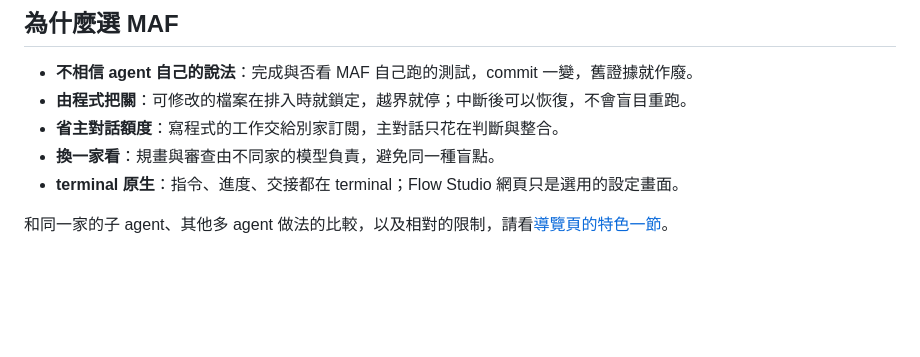
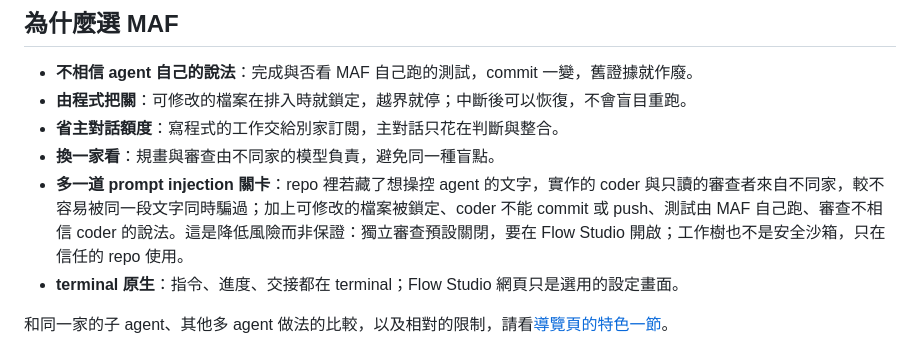
Before and after one commit to ian902792/multiple-agents-flow, a Markdown page: README.md, the part around the change. Rendered like a GitHub page; blank space fills up the shorter version.

Commit message:
Describe cross-vendor review as an extra prompt-injection check
Add a README reason to choose MAF: an injected instruction in the repo
must fool a coder and a read-only reviewer from different vendors, on
top of locked paths, no commit or push, supervisor-run tests and review
that ignores the coder's claims. State plainly that this lowers risk
rather than guaranteeing safety: review is off by default and a worktree
is not a sandbox.

Co-Authored-By: Claude Opus 5.5 <noreply@anthropic.com>

```diff
--- a/README.md
+++ b/README.md
@@ -85,6 +85,7 @@ MAF 預設只做到本機驗證；push、PR、合併要你說一次，一次就
 - **由程式把關**：可修改的檔案在排入時就鎖定，越界就停；中斷後可以恢復，不會盲目重跑。
 - **省主對話額度**：寫程式的工作交給別家訂閱，主對話只花在判斷與整合。
 - **換一家看**：規畫與審查由不同家的模型負責，避免同一種盲點。
+- **多一道 prompt injection 關卡**：repo 裡若藏了想操控 agent 的文字，實作的 coder 與只讀的審查者來自不同家，較不容易被同一段文字同時騙過；加上可修改的檔案被鎖定、coder 不能 commit 或 push、測試由 MAF 自己跑、審查不相信 coder 的說法。這是降低風險而非保證：獨立審查預設關閉，要在 Flow Studio 開啟；工作樹也不是安全沙箱，只在信任的 repo 使用。
 - **terminal 原生**：指令、進度、交接都在 terminal；Flow Studio 網頁只是選用的設定畫面。
 
 和同一家的子 agent、其他多 agent 做法的比較，以及相對的限制，請看[導覽頁的特色一節](https://ian902792.github.io/multiple-agents-flow/#why)。
```
